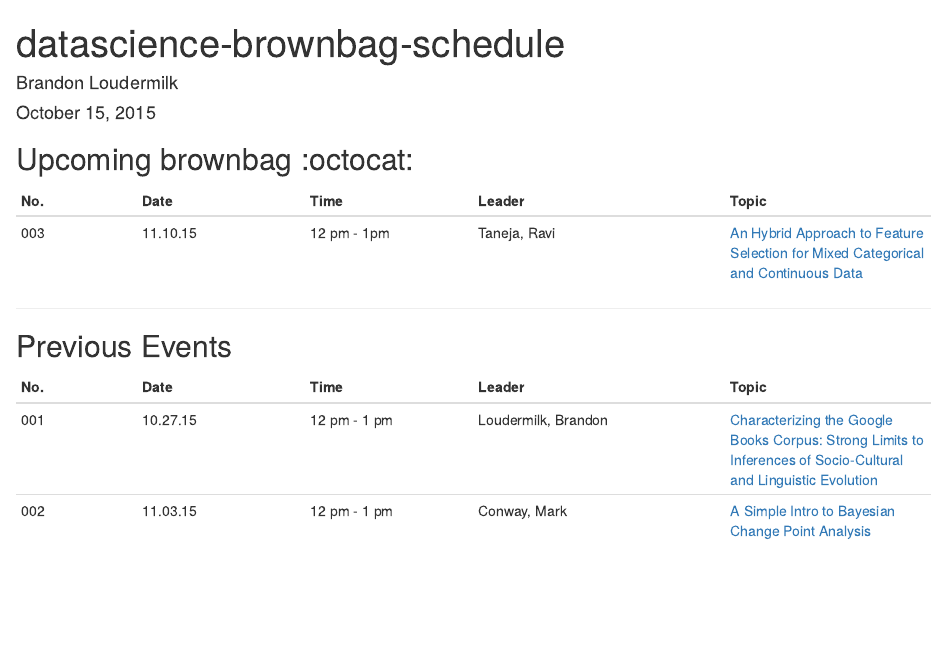
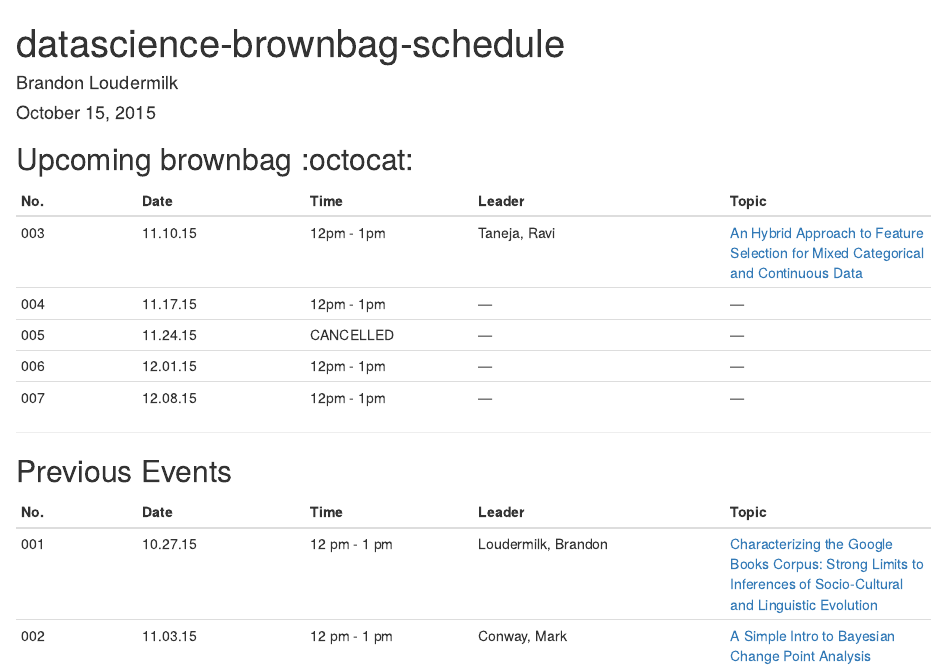
Before and after one commit to loudermilk/brownbag, an R Markdown document (schedule.Rmd): the page in a window 1100 px wide, from its top. Rendered offline with R 4.5, knitr and Pandoc, with nearby package versions.

Commit message:
Update schedule.Rmd

```diff
--- a/schedule.Rmd
+++ b/schedule.Rmd
@@ -9,7 +9,11 @@ output: html_document
 
 No. | Date | Time | Leader | Topic
 --- | ---- | ---- | ------ | -----
-003 | 11.10.15 | 12 pm - 1pm | Taneja, Ravi | [An Hybrid Approach to Feature Selection for Mixed Categorical and Continuous Data](https://github.com/loudermilk/brownbag/blob/master/articles/kdir11gd.pdf)
+003 | 11.10.15 | 12pm - 1pm | Taneja, Ravi | [An Hybrid Approach to Feature Selection for Mixed Categorical and Continuous Data](https://github.com/loudermilk/brownbag/blob/master/articles/kdir11gd.pdf)
+004 | 11.17.15 | 12pm - 1pm | --- | ---
+005 | 11.24.15 | CANCELLED | --- | ---
+006 | 12.01.15 | 12pm - 1pm | --- | ---
+007 | 12.08.15 | 12pm - 1pm | --- | ---
 
 
 ----------
```
